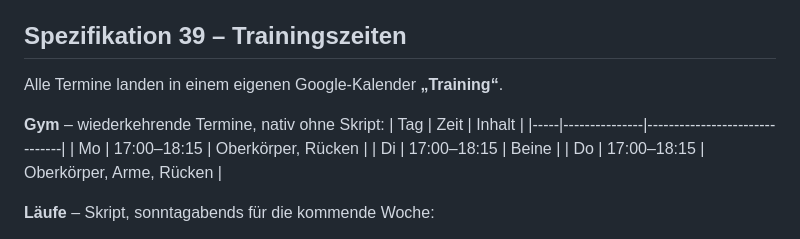
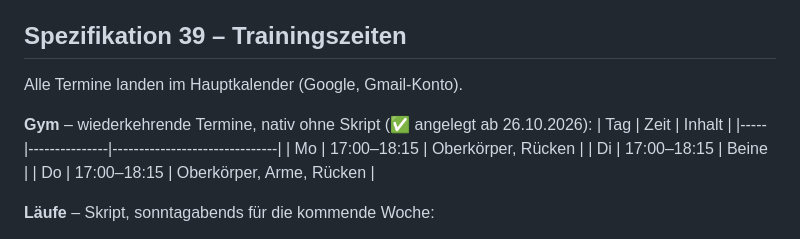
Before and after one commit to wellerjulius07/Agentjwfox, a Markdown page: ROADMAP.md, the part around the change. GitHub-like rendering.

Commit message:
Roadmap: Gym-Termine angelegt, Hauptkalender statt eigenem Kalender
Co-Authored-By: Claude Opus 5.5 <noreply@anthropic.com>
Claude-Session: https://claude.ai/code/session_01CKct5UFD63vC8HtFzcVi1W

```diff
--- a/ROADMAP.md
+++ b/ROADMAP.md
@@ -49,9 +49,9 @@ Sport ist gesetzt, alles andere plant sich darum herum.
 Gestrichen: 17 Backup, 21 LLM-Wochenkommentar.
 
 ## Spezifikation 39 – Trainingszeiten
-Alle Termine landen in einem eigenen Google-Kalender **„Training“**.
+Alle Termine landen im Hauptkalender (Google, Gmail-Konto).
 
-**Gym** – wiederkehrende Termine, nativ ohne Skript:
+**Gym** – wiederkehrende Termine, nativ ohne Skript (✅ angelegt ab 26.10.2026):
 | Tag | Zeit          | Inhalt                        |
 |-----|---------------|-------------------------------|
 | Mo  | 17:00–18:15   | Oberkörper, Rücken            |
```
